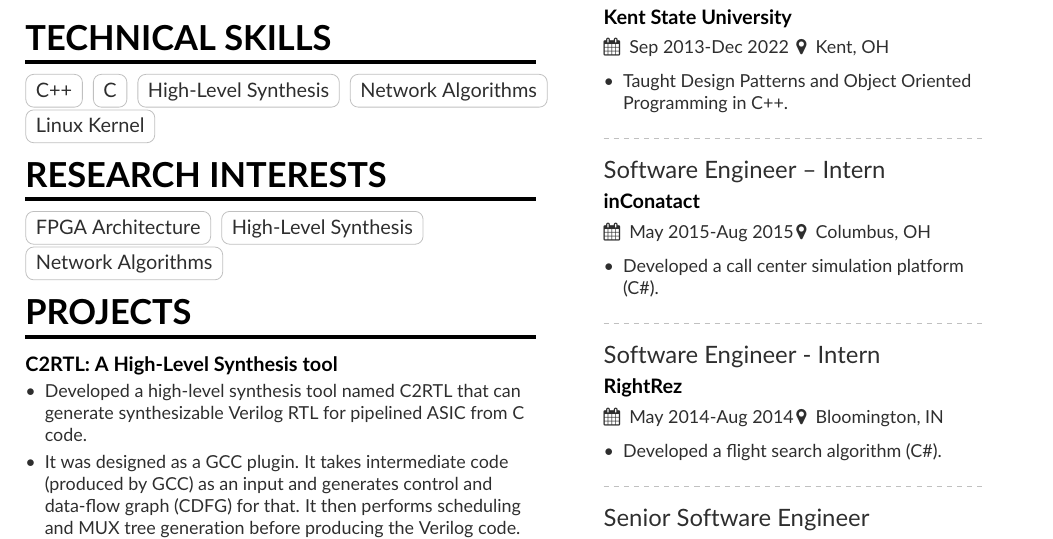
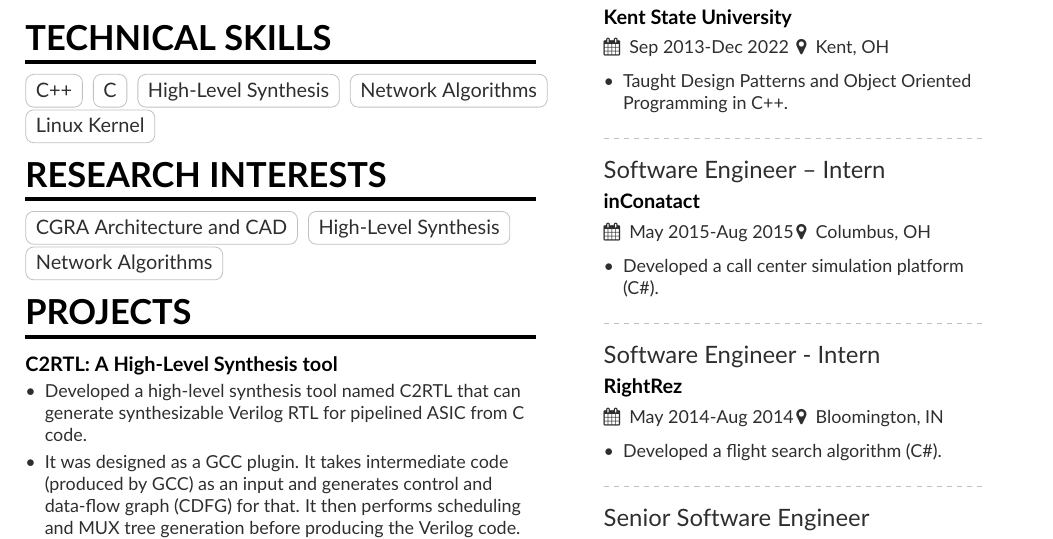
Before and after one commit to tamimcse/tamimcse.github.io, a LaTeX CV (cv/cv.tex): part of the page, cut so that both start at the same text. Compiled offline with pdfLaTeX.

Commit message:
Add files via upload

```diff
--- a/cv/cv.tex
+++ b/cv/cv.tex
@@ -124,7 +124,7 @@
 %\cvtag{JavaScript}
 \\
 \cvsection{Research Interests}
-\cvtag{FPGA Architecture}
+\cvtag{CGRA Architecture and CAD}
 \cvtag{High-Level Synthesis}\\
 \cvtag{Network Algorithms}
 %\divider
```
Also changed, not shown: cv/cv.pdf.
